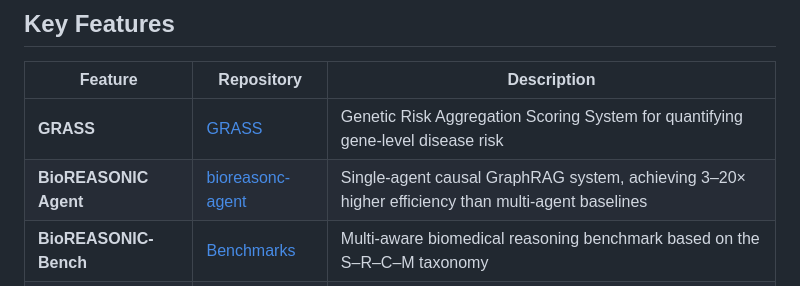
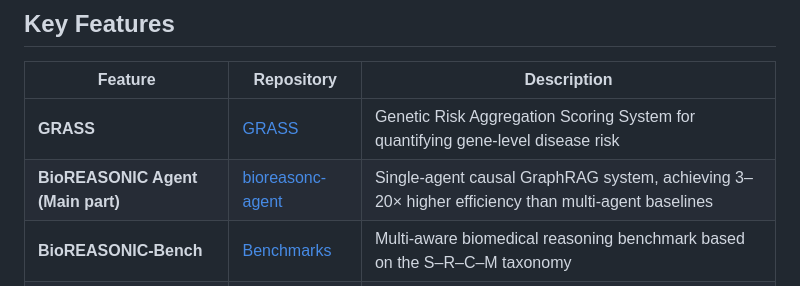
Before and after one commit to Sakhaa-Alsaedi/BioREASONIC, a Markdown page: README.md, the part around the change. Rendered like a GitHub page.

Commit message:
Update BioREASONIC Agent description in README

```diff
--- a/README.md
+++ b/README.md
@@ -38,7 +38,7 @@
 | Feature | Repository | Description |
 |--------|----------------------|-------------|
 | **GRASS** | [GRASS](https://github.com/Sakhaa-Alsaedi/BioREASONIC/tree/main/GRASS) | Genetic Risk Aggregation Scoring System for quantifying gene-level disease risk |
-| **BioREASONIC Agent** | [bioreasonc-agent](https://github.com/Sakhaa-Alsaedi/BioREASONIC/tree/main/bioreasonc-agent)| Single-agent causal GraphRAG system, achieving 3–20× higher efficiency than multi-agent baselines |
+| **BioREASONIC Agent (Main part)** | [bioreasonc-agent](https://github.com/Sakhaa-Alsaedi/BioREASONIC/tree/main/bioreasonc-agent)| Single-agent causal GraphRAG system, achieving 3–20× higher efficiency than multi-agent baselines |
 | **BioREASONIC-Bench** |[Benchmarks](https://github.com/Sakhaa-Alsaedi/BioREASONIC/tree/main/bioreasonc-agent/benchmarks/02_BioResonKGBench)| Multi-aware biomedical reasoning benchmark based on the S–R–C–M taxonomy |
 | **Experiments** | [Notebook](https://github.com/Sakhaa-Alsaedi/BioREASONIC/tree/main/notebooks) | Executable notebooks reproducing all experiments reported in the manuscript |
 <!-- | **Web Interface** | — | Interactive BioREASONIC Explainer for causal risk graph analysis | -->
```
